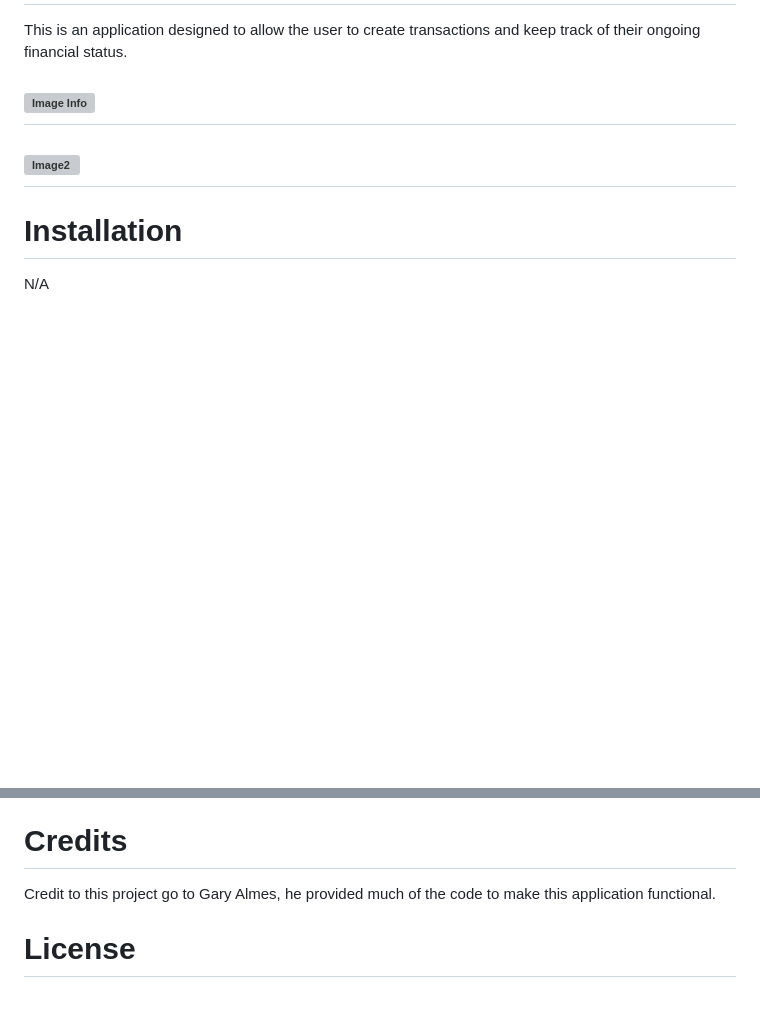
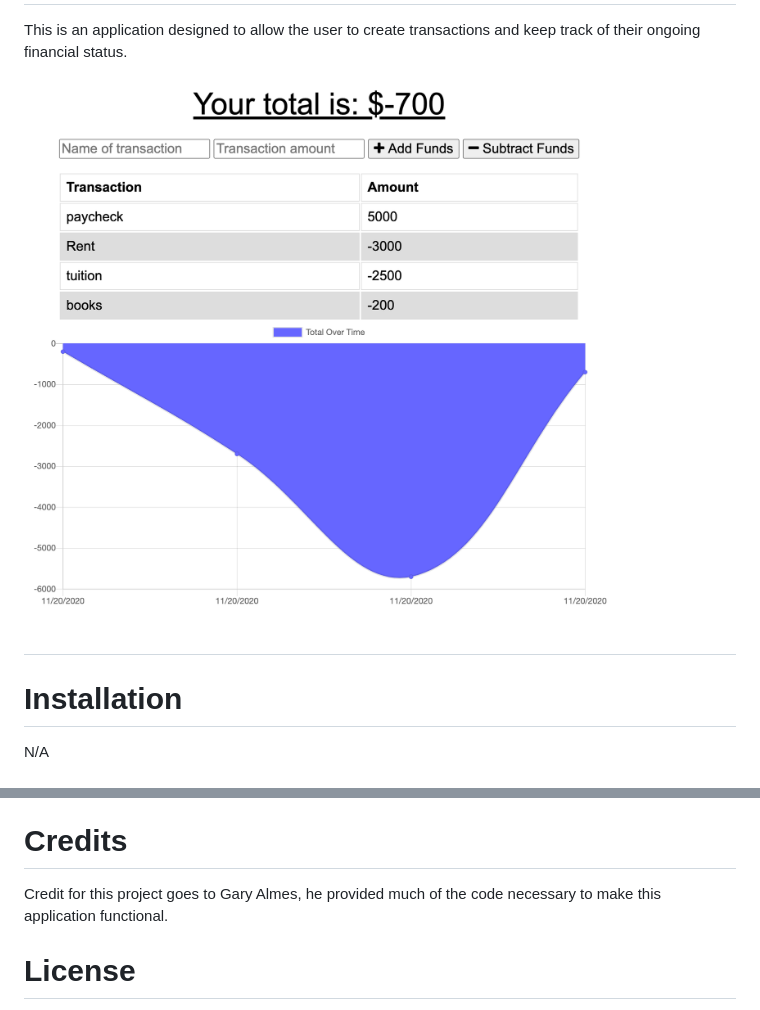
Before and after one commit to noracurcio/PWABudgetTracker, a Markdown page: README.md, 2 parts joined by grey strips. Rendered like a GitHub page; pictures changed too: public/assets/screenshot.png (added); blank space fills up the shorter version; grey boxes are pictures that could not be loaded.

```diff
--- a/README.md
+++ b/README.md
@@ -2,8 +2,7 @@
 # **Description**
 This is an application designed to allow the user to create transactions and keep track of their ongoing financial status.
 
-## ![Image Info]()
-## ![Image2]()
+## ![Image Info](./public/assets/screenshot.png)
 
 
 # **Installation**
@@ -17,7 +16,7 @@ This project uses Javascript, HTML, CSS,  mongoDB and Mongoose,
 
 
 # **Credits**
-Credit to this project go to Gary Almes, he provided much of the code to make this application functional.
+Credit for this project goes to Gary Almes, he provided much of the code necessary to make this application functional.
 
 # **License**
 N/A
```
Also changed, not shown: 2 other files.
